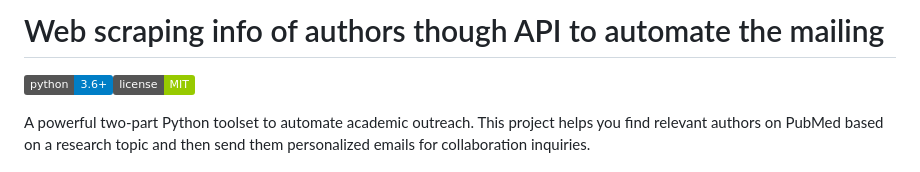
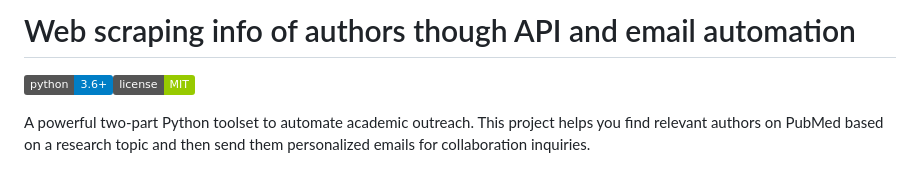
Before and after one commit to arupa444/web-scraping-info-of-authors-though-API-to-automate-the-mailing, a Markdown page: README.md, the part around the change. Drawn GitHub-style; badges without logos.

```diff
--- a/README.md
+++ b/README.md
@@ -1,4 +1,4 @@
-# Web scraping info of authors though API to automate the mailing
+# Web scraping info of authors though API and email automation
 
 ![Python Version](https://img.shields.io/badge/python-3.6%2B-blue.svg)![License](https://img.shields.io/badge/license-MIT-green.svg)
 
```
